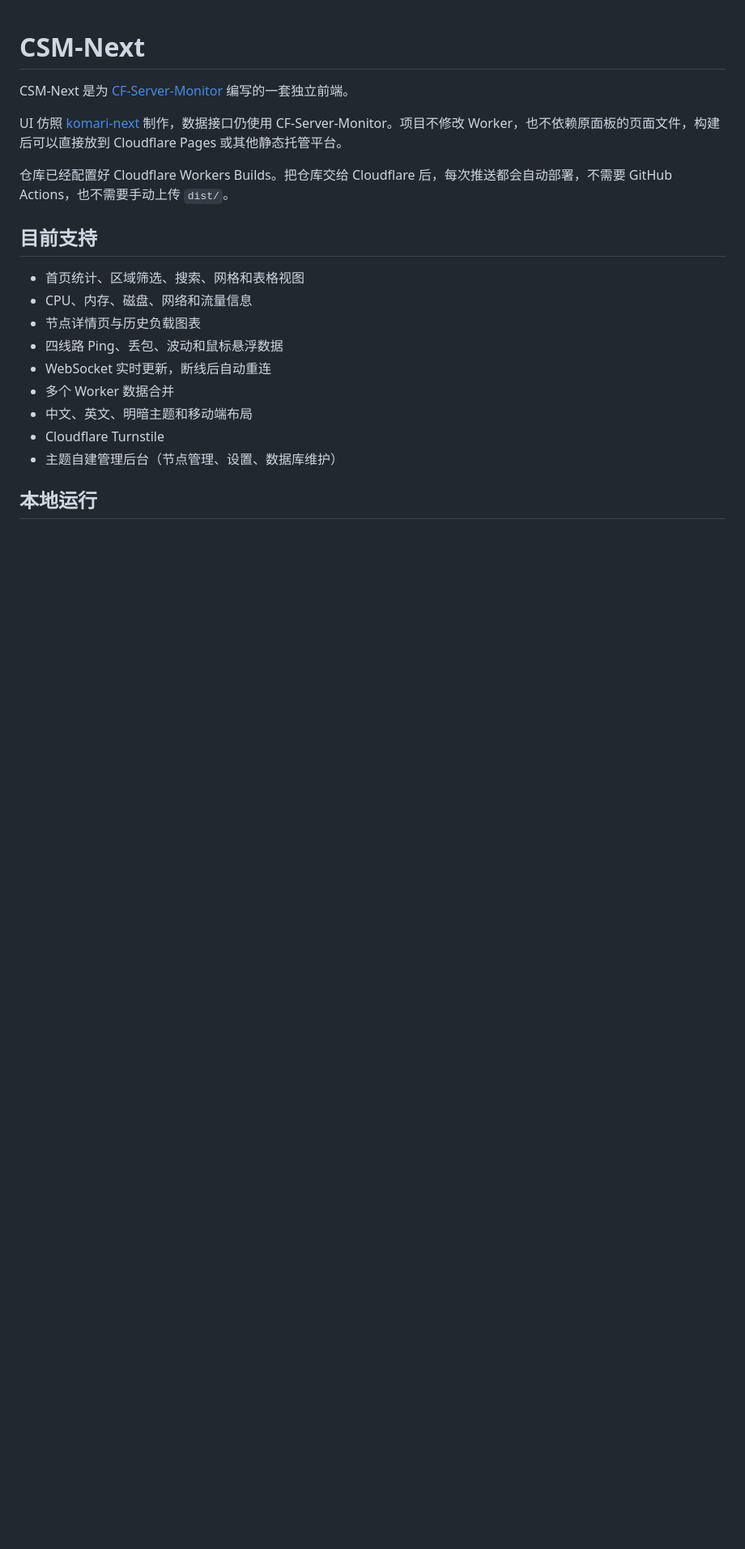
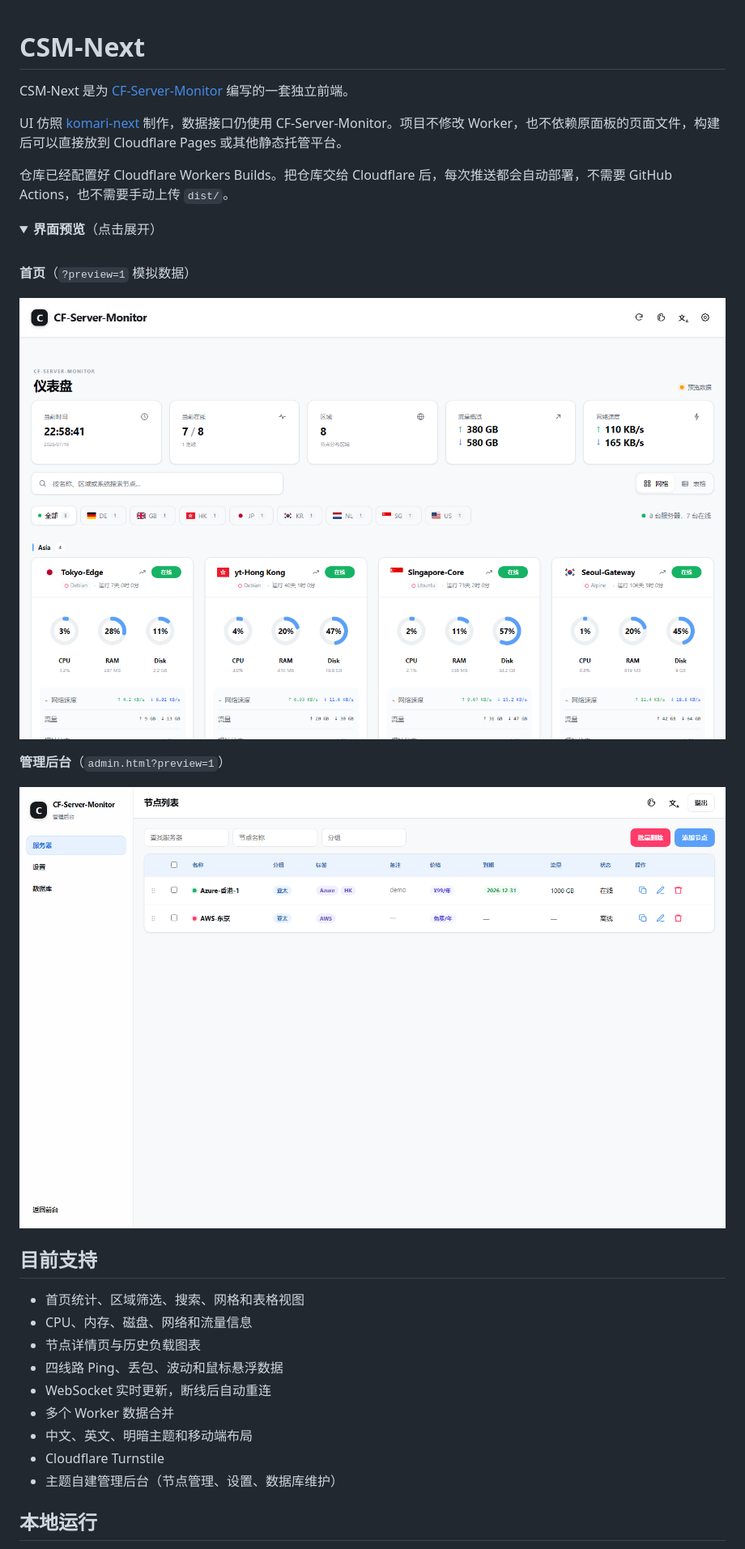
Before and after one commit to mi0e/CSM-Next, a Markdown page: README.md, the part around one of its changes. Shown at 81% size. Drawn GitHub-style; pictures changed too: docs/screenshots/admin-preview.png (added), docs/screenshots/home-preview.png (added); folded sections open; blank space fills up the shorter version.

Commit message:
docs: add collapsible homepage and admin preview screenshots
Capture preview-mode screenshots for README so visitors can see the UI without running the project.

```diff
--- a/README.md
+++ b/README.md
@@ -5,3 +5,17 @@ CSM-Next 是为 [CF-Server-Monitor](https://github.com/huilang-me/CF-Server-Moni
 UI 仿照 [komari-next](https://github.com/tonyliuzj/komari-next) 制作，数据接口仍使用 CF-Server-Monitor。项目不修改 Worker，也不依赖原面板的页面文件，构建后可以直接放到 Cloudflare Pages 或其他静态托管平台。
 
 仓库已经配置好 Cloudflare Workers Builds。把仓库交给 Cloudflare 后，每次推送都会自动部署，不需要 GitHub Actions，也不需要手动上传 `dist/`。
+
+<details>
+<summary><strong>界面预览</strong>（点击展开）</summary>
+
+<br>
+
+**首页**（`?preview=1` 模拟数据）
+
+![首页预览](./docs/screenshots/home-preview.png)
+
+**管理后台**（`admin.html?preview=1`）
+
+![后台预览](./docs/screenshots/admin-preview.png)
+
```
Also changed, not shown: other parts of README.md (+1 -0 lines).
